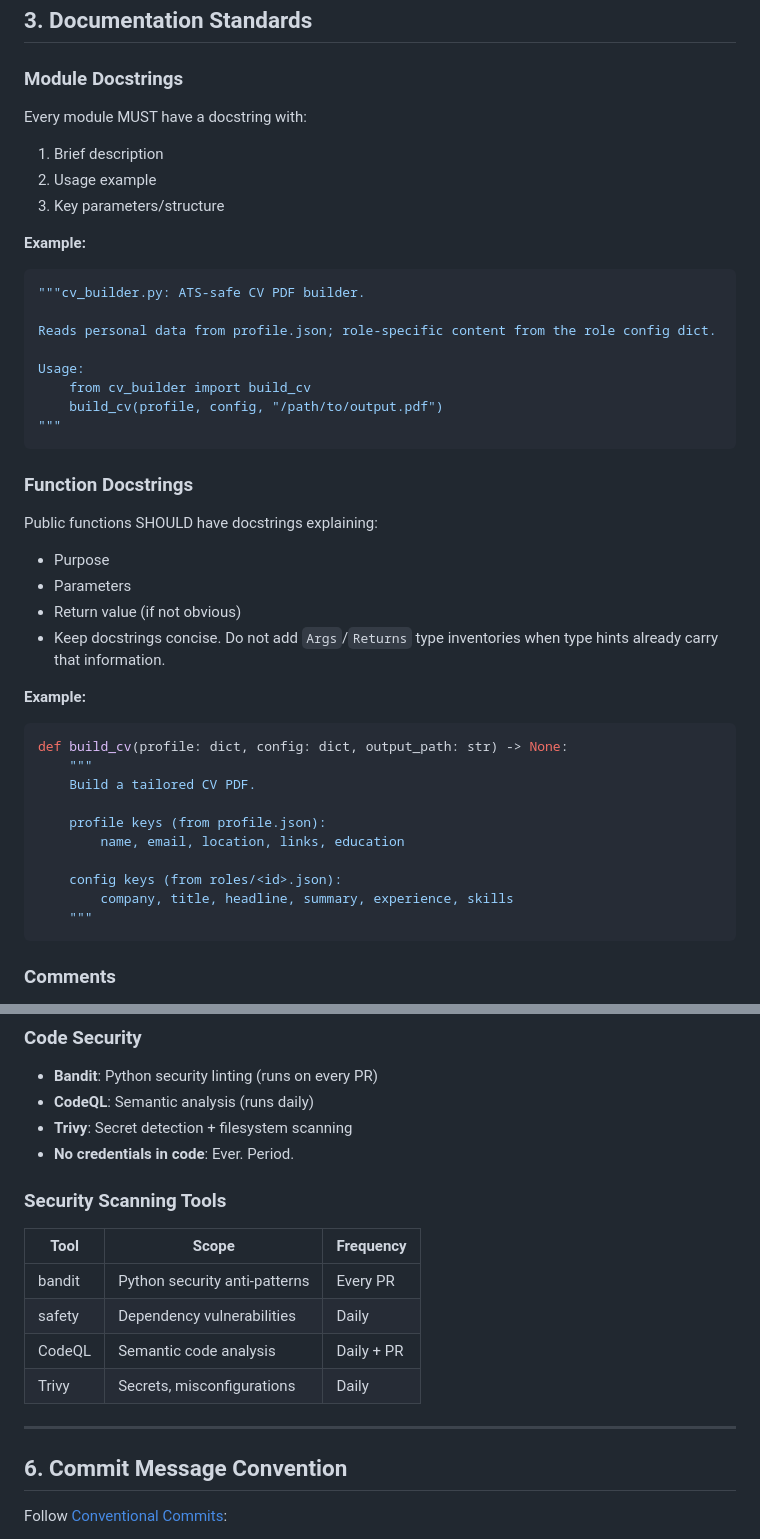
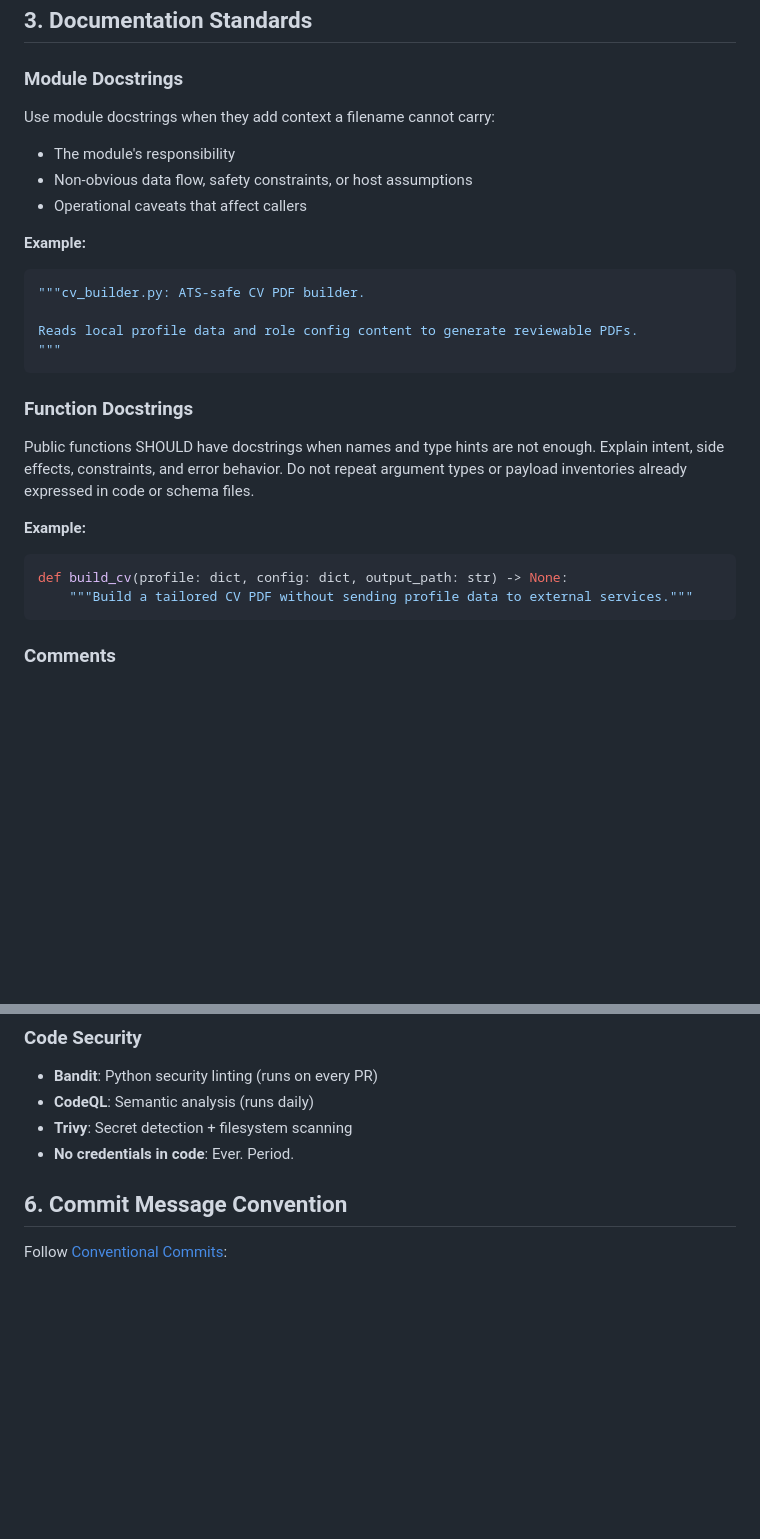
Before and after one commit to nextwebb/career-agent, a Markdown page: ENGINEERING_PRINCIPLES.md, 2 parts joined by grey strips. GitHub-like rendering; blank space fills up the shorter version.

````diff
--- a/ENGINEERING_PRINCIPLES.md
+++ b/ENGINEERING_PRINCIPLES.md
@@ -98,42 +98,26 @@ def rule():
 ## 3. Documentation Standards
 
 ### Module Docstrings
-Every module MUST have a docstring with:
-1. Brief description
-2. Usage example
-3. Key parameters/structure
+Use module docstrings when they add context a filename cannot carry:
+- The module's responsibility
+- Non-obvious data flow, safety constraints, or host assumptions
+- Operational caveats that affect callers
 
 **Example:**
 ```python
 """cv_builder.py: ATS-safe CV PDF builder.
 
-Reads personal data from profile.json; role-specific content from the role config dict.
-
-Usage:
-    from cv_builder import build_cv
-    build_cv(profile, config, "/path/to/output.pdf")
+Reads local profile data and role config content to generate reviewable PDFs.
 """
 ```
 
 ### Function Docstrings
-Public functions SHOULD have docstrings explaining:
-- Purpose
-- Parameters
-- Return value (if not obvious)
-- Keep docstrings concise. Do not add `Args`/`Returns` type inventories when type hints already carry that information.
+Public functions SHOULD have docstrings when names and type hints are not enough. Explain intent, side effects, constraints, and error behavior. Do not repeat argument types or payload inventories already expressed in code or schema files.
 
 **Example:**
 ```python
 def build_cv(profile: dict, config: dict, output_path: str) -> None:
-    """
-    Build a tailored CV PDF.
-
-    profile keys (from profile.json):
-        name, email, location, links, education
-
-    config keys (from roles/<id>.json):
-        company, title, headline, summary, experience, skills
-    """
+    """Build a tailored CV PDF without sending profile data to external services."""
 ```
 
 ### Comments
@@ -235,16 +219,6 @@ bash tests/integration_test.sh
 - **CodeQL**: Semantic analysis (runs daily)
 - **Trivy**: Secret detection + filesystem scanning
 - **No credentials in code**: Ever. Period.
-
-### Security Scanning Tools
-| Tool | Scope | Frequency |
-|------|-------|-----------|
-| bandit | Python security anti-patterns | Every PR |
-| safety | Dependency vulnerabilities | Daily |
-| CodeQL | Semantic code analysis | Daily + PR |
-| Trivy | Secrets, misconfigurations | Daily |
-
----
 
 ## 6. Commit Message Convention
 
````
Also changed, not shown: other parts of ENGINEERING_PRINCIPLES.md (+0 -26 lines), README.md (+3 -3 lines).
